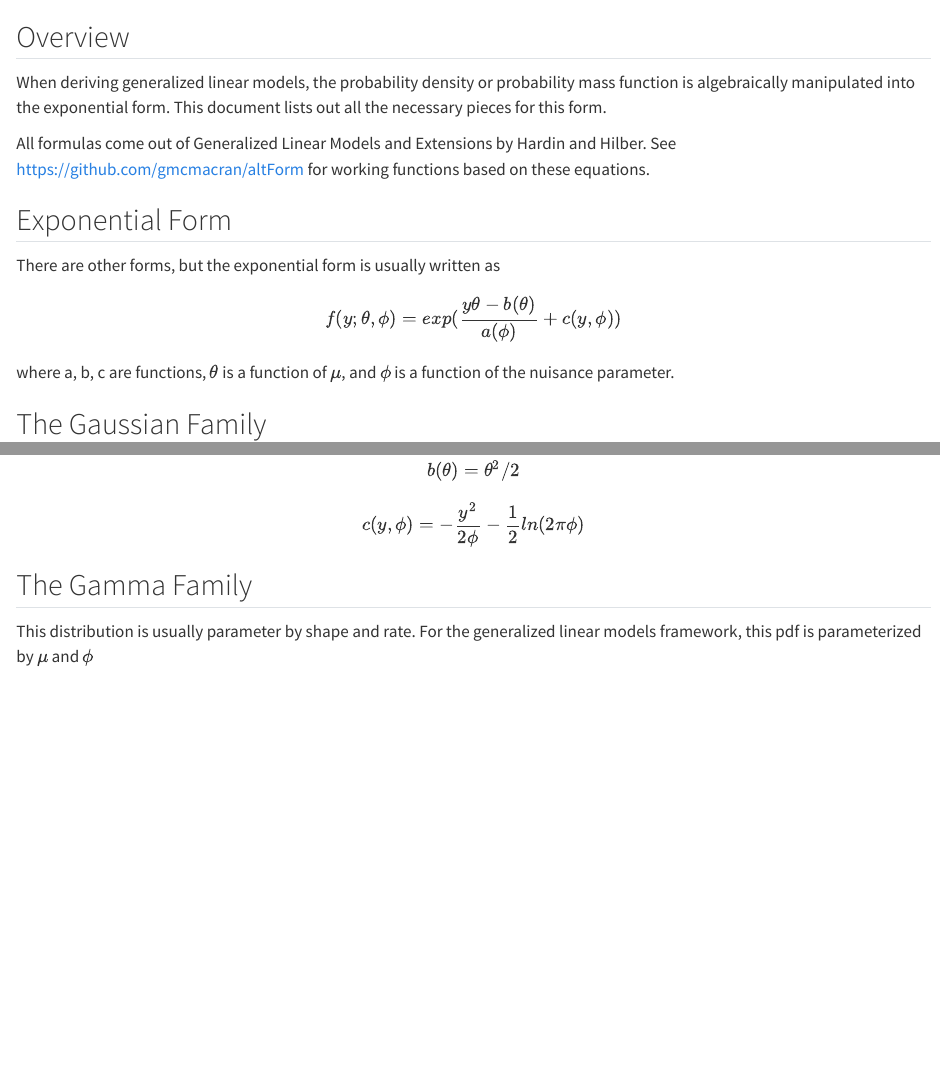
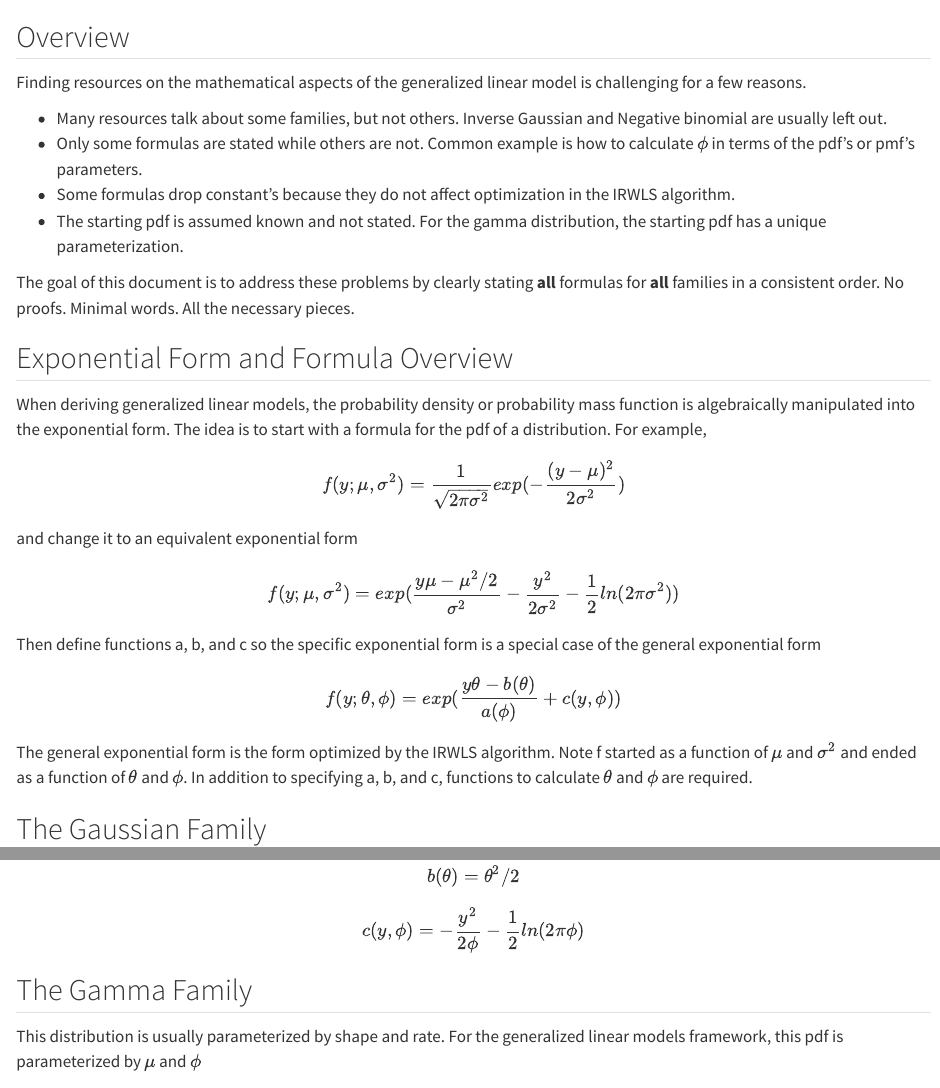
Before and after one commit to gmcmacran/glm_notes, a Quarto document (R Code/GLM Exponential Forms.qmd): the page in a window 1100 px wide, from its top, and a second part further down, joined at a grey line. Rendered offline with R 4.5, knitr and Pandoc in place of Quarto, with nearby package versions; drawn as R Markdown's standard HTML page in place of the format the file asks for.

Commit message:
intro reword

```diff
--- a/R Code/GLM Exponential Forms.qmd
+++ b/R Code/GLM Exponential Forms.qmd
@@ -6,15 +6,26 @@ format:
 
 ## Overview
 
-When deriving generalized linear models, the probability density or probability mass function is algebraically manipulated into the exponential form. This document lists out all the necessary pieces for this form.
+Finding resources on the mathematical aspects of the generalized linear model is challenging for a few reasons.
 
-All formulas come out of Generalized Linear Models and Extensions by Hardin and Hilber. See <https://github.com/gmcmacran/altForm> for working functions based on these equations.
+-   Many resources talk about some families, but not others. Inverse Gaussian and Negative binomial are usually left out.
+-   Only some formulas are stated while others are not. Common example is how to calculate $\phi$ in terms of the pdf's or pmf's parameters.
+-   Some formulas drop constant's because they do not affect optimization in the IRWLS algorithm.
+-   The starting pdf is assumed known and not stated. For the gamma distribution, the starting pdf has a unique parameterization.
 
-## Exponential Form
+The goal of this document is to address these problems by clearly stating **all** formulas for **all** families in a consistent order. No proofs. Minimal words. All the necessary pieces.
 
-There are other forms, but the exponential form is usually written as
+## Exponential Form and Formula Overview
 
-$$ f(y; \theta, \phi) = exp(\frac{y\theta - b(\theta)}{a(\phi)} + c(y,\phi))$$ where a, b, c are functions, $\theta$ is a function of $\mu$, and $\phi$ is a function of the nuisance parameter.
+When deriving generalized linear models, the probability density or probability mass function is algebraically manipulated into the exponential form. The idea is to start with a formula for the pdf of a distribution. For example,
+
+$$ f(y; \mu, \sigma^2) = \frac{1}{\sqrt{2\pi\sigma^2}} exp(-\frac{(y - \mu)^2}{2\sigma^2}) $$ and change it to an equivalent exponential form
+
+$$ f(y; \mu, \sigma^2) = exp(\frac{y\mu-\mu^2/2}{\sigma^2} - \frac{y^2}{2\sigma^2} - \frac{1}{2}ln(2\pi\sigma^2)) $$
+
+Then define functions a, b, and c so the specific exponential form is a special case of the general exponential form
+
+$$ f(y; \theta, \phi) = exp(\frac{y\theta - b(\theta)}{a(\phi)} + c(y,\phi))$$The general exponential form is the form optimized by the IRWLS algorithm. Note f started as a function of $\mu$ and $\sigma^2$ and ended as a function of $\theta$ and $\phi$. In addition to specifying a, b, and c, functions to calculate $\theta$ and $\phi$ are required.
 
 ## The Gaussian Family
 
@@ -32,7 +43,7 @@ $$ \theta = \mu $$ $$ \phi = \sigma^2 $$ $$ a(\phi) = \phi $$ $$ b(\theta) = \th
 
 ## The Gamma Family
 
-This distribution is usually parameter by shape and rate. For the generalized linear models framework, this pdf is parameterized by $\mu$ and $\phi$
+This distribution is usually parameterized by shape and rate. For the generalized linear models framework, this pdf is parameterized by $\mu$ and $\phi$
 
 $$ f(y; \mu, \phi) = \frac{1}{y\Gamma(\frac{1}{\phi})} (\frac{y}{\mu\phi})^\frac{1}{\phi} exp(-\frac{y}{\mu\phi})$$
 
```
Also changed, not shown: R Code/GLM Exponential Forms.md, R Code/GLM Exponential Forms.qmd (6 more changed lines).
